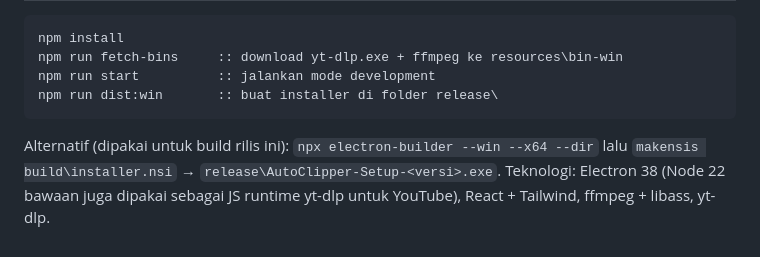
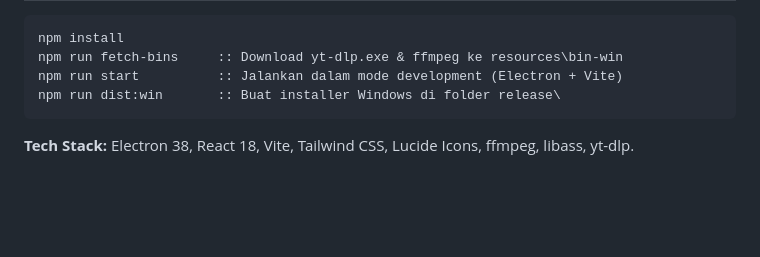
Before and after one commit to Argiiahm/auto-clipper, a Markdown page: README.md, the part around one of its changes. Rendered like a GitHub page; blank space fills up the shorter version.

````diff
--- a/README.md
+++ b/README.md
@@ -49,8 +95,8 @@ ffmpeg & yt-dlp sudah dibundel. Kalau download YouTube tiba-tiba gagal: **Settin
 ```bat
 npm install
-npm run fetch-bins     :: download yt-dlp.exe + ffmpeg ke resources\bin-win
-npm run start          :: jalankan mode development
-npm run dist:win       :: buat installer di folder release\
+npm run fetch-bins     :: Download yt-dlp.exe & ffmpeg ke resources\bin-win
+npm run start          :: Jalankan dalam mode development (Electron + Vite)
+npm run dist:win       :: Buat installer Windows di folder release\
 ```
-Alternatif (dipakai untuk build rilis ini): `npx electron-builder --win --x64 --dir` lalu `makensis build\installer.nsi` → `release\AutoClipper-Setup-<versi>.exe`.
-Teknologi: Electron 38 (Node 22 bawaan juga dipakai sebagai JS runtime yt-dlp untuk YouTube), React + Tailwind, ffmpeg + libass, yt-dlp.
+
+**Tech Stack:** Electron 38, React 18, Vite, Tailwind CSS, Lucide Icons, ffmpeg, libass, yt-dlp.
````
Also changed, not shown: other parts of README.md (+85 -39 lines), docs/images/editor-preview.jpg (added), docs/images/home-preview.png (added).
